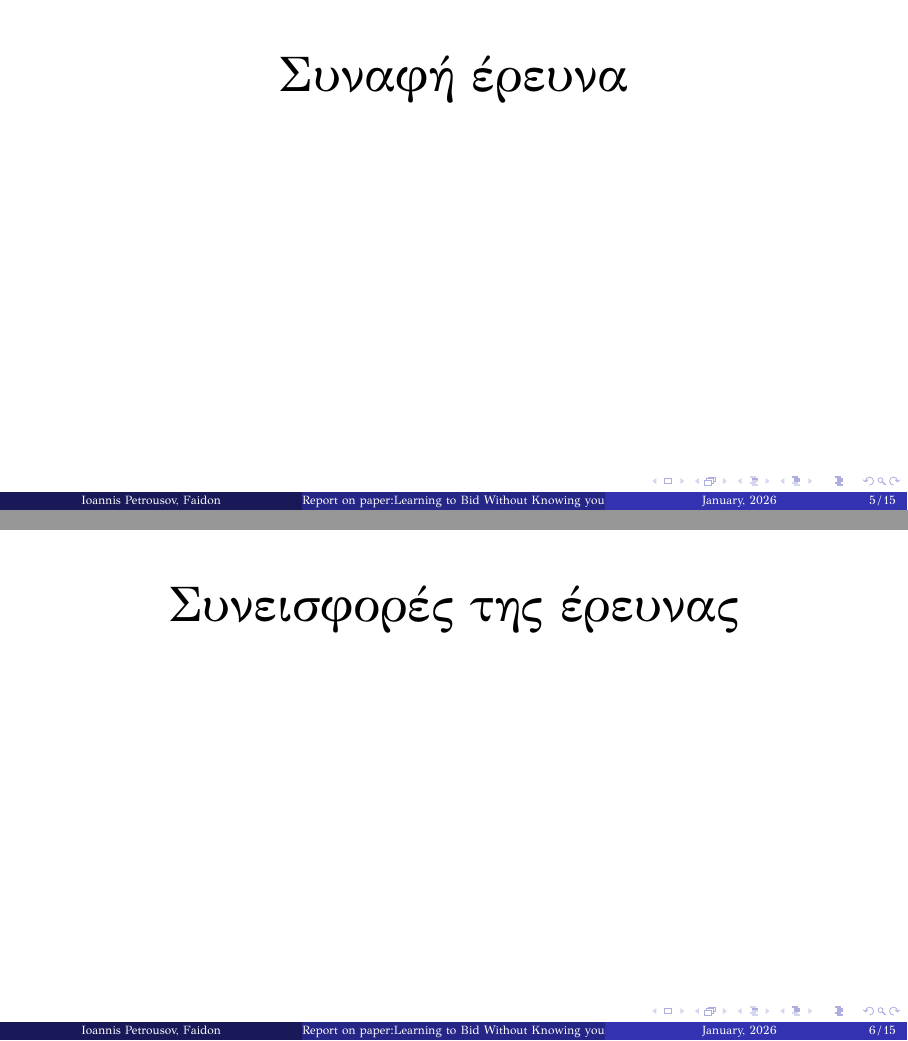
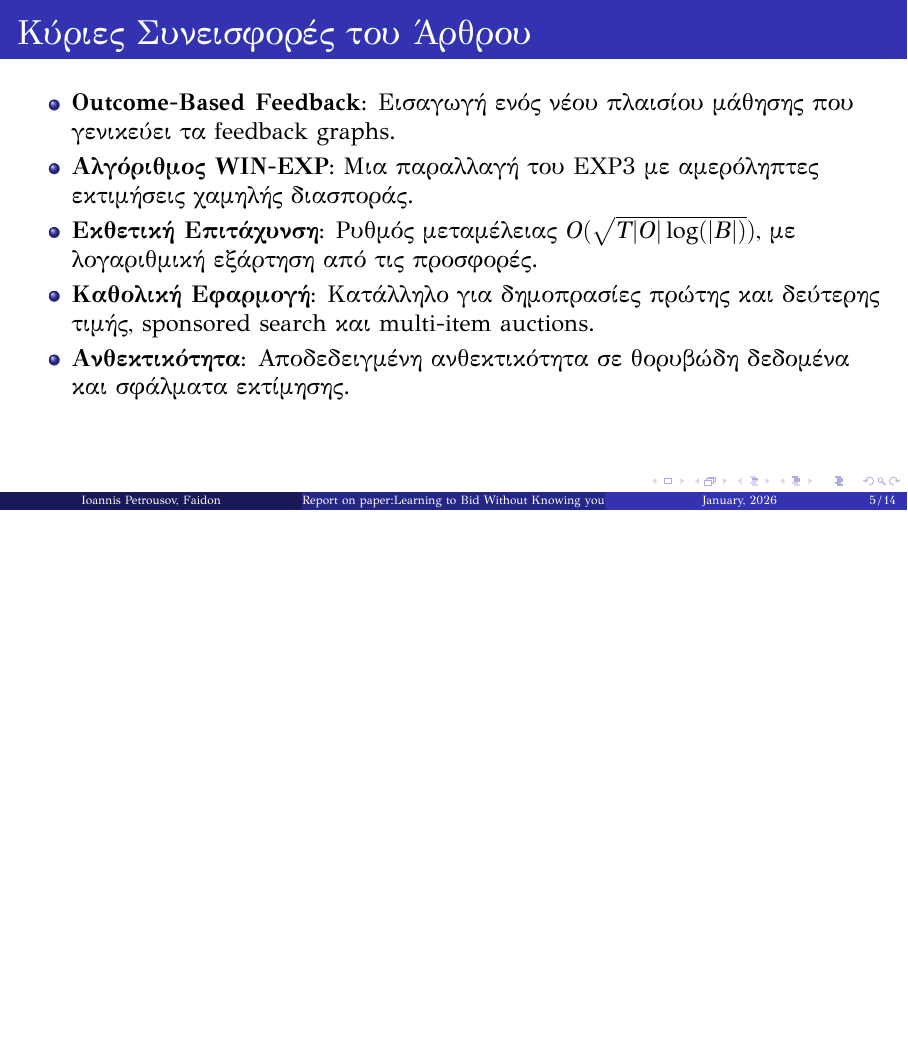
Before and after one commit to gpetrousov/mab_assignment_demokritos, LaTeX slides (presentation/presentation.tex): pages 5 and 6 of 15 before the commit and page 5 of 14 after it, the two joined at a grey line, the shorter picture padded with empty space. Compiled offline with XeLaTeX.

Commit message:
Contributions - presentation

```diff
--- a/presentation/presentation.tex
+++ b/presentation/presentation.tex
@@ -99,19 +99,15 @@
 \end{frame}
 
 
-\subsection{Συναφή έρευνα}
-\begin{frame}
-    \begin{center}
-        \Huge Συναφή έρευνα
-    \end{center}
-\end{frame}
-
-
 \subsection{Συνεισφορές της έρευνας}
-\begin{frame}
-    \begin{center}
-        \Huge Συνεισφορές της έρευνας
-    \end{center}
+\begin{frame}{Κύριες Συνεισφορές του Άρθρου}
+    \begin{itemize}
+        \item \textbf{Outcome-Based Feedback:} Εισαγωγή ενός νέου πλαισίου μάθησης που γενικεύει τα feedback graphs.
+        \item \textbf{Αλγόριθμος WIN-EXP:} Μια παραλλαγή του EXP3 με αμερόληπτες εκτιμήσεις χαμηλής διασποράς.
+        \item \textbf{Εκθετική Επιτάχυνση:} Ρυθμός μεταμέλειας $O(\sqrt{T|O|\log(|B|)})$, με λογαριθμική εξάρτηση από τις προσφορές.
+        \item \textbf{Καθολική Εφαρμογή:} Κατάλληλο για δημοπρασίες πρώτης και δεύτερης τιμής, sponsored search και multi-item auctions.
+        \item \textbf{Ανθεκτικότητα:} Αποδεδειγμένη ανθεκτικότητα σε θορυβώδη δεδομένα και σφάλματα εκτίμησης.
+    \end{itemize}
 \end{frame}
 
 %--------%
```
